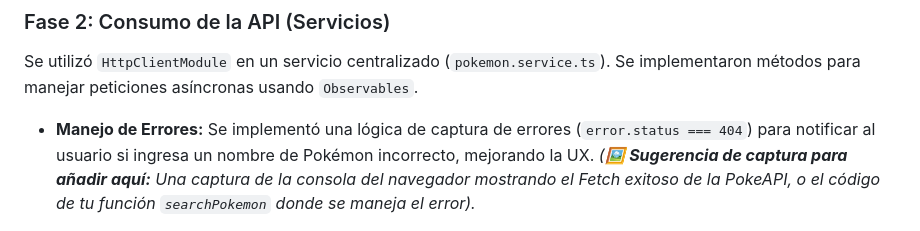
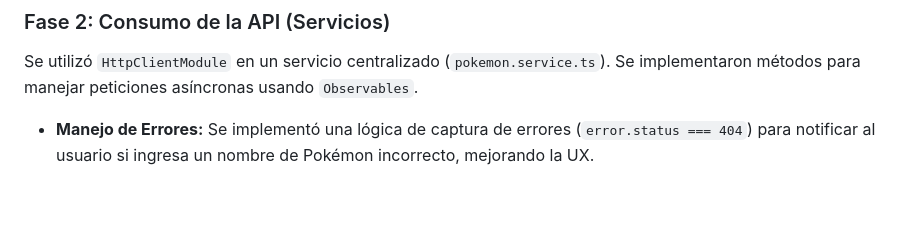
Before and after one commit to DavidCG2004/Pokemon-App, a Markdown page: README.md, the part around one of its changes. Drawn GitHub-style; blank space fills up the shorter version.

```diff
--- a/README.md
+++ b/README.md
@@ -52,5 +52,4 @@ Comenzamos creando un módulo independiente para la página (`pokemon-search`) u
 ### Fase 2: Consumo de la API (Servicios)
 Se utilizó `HttpClientModule` en un servicio centralizado (`pokemon.service.ts`). Se implementaron métodos para manejar peticiones asíncronas usando `Observables`.
 * **Manejo de Errores:** Se implementó una lógica de captura de errores (`error.status === 404`) para notificar al usuario si ingresa un nombre de Pokémon incorrecto, mejorando la UX.
-*(🖼️ **Sugerencia de captura para añadir aquí:** Una captura de la consola del navegador mostrando el Fetch exitoso de la PokeAPI, o el código de tu función `searchPokemon` donde se maneja el error).*
 
```
Also changed, not shown: other parts of README.md (+14 -1 lines).
